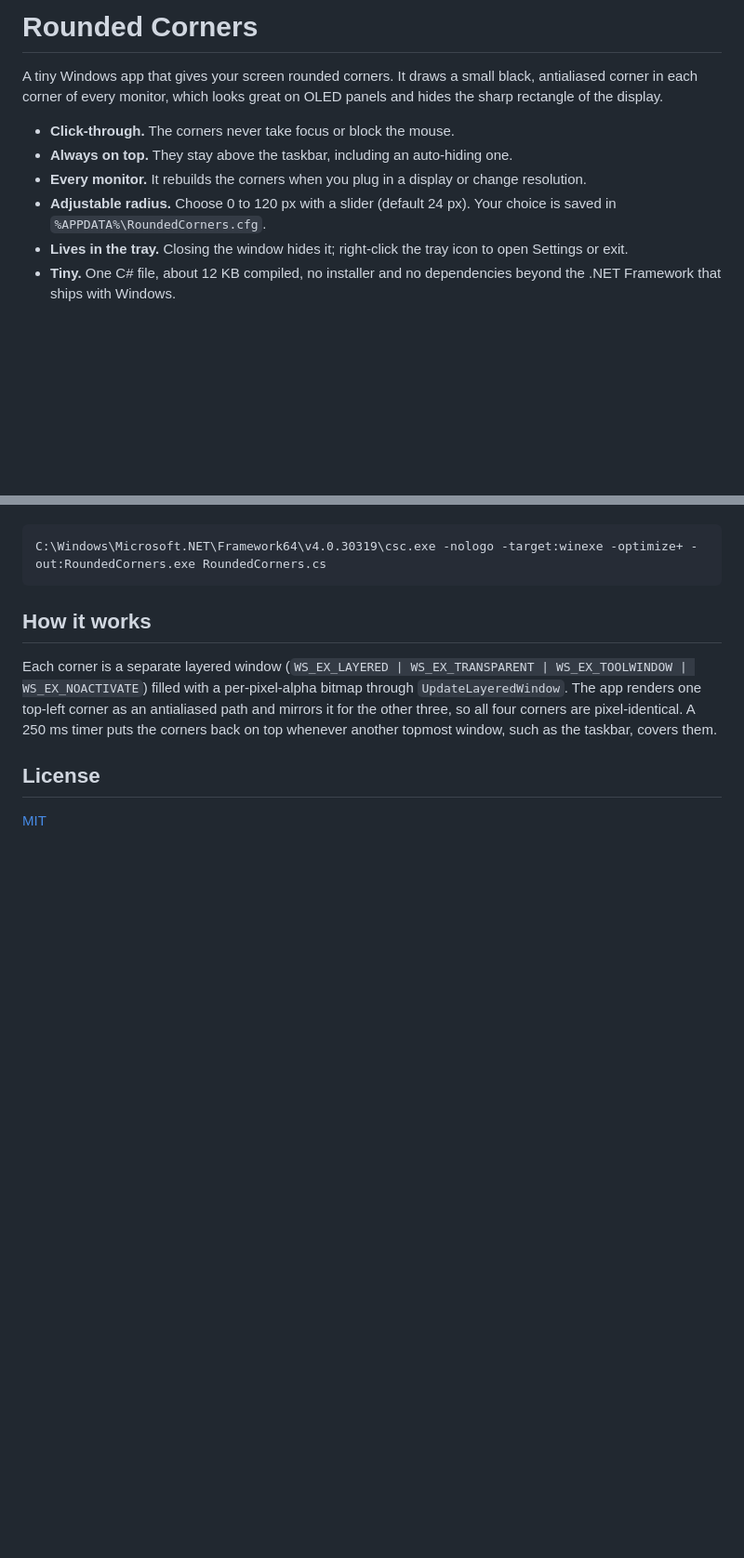
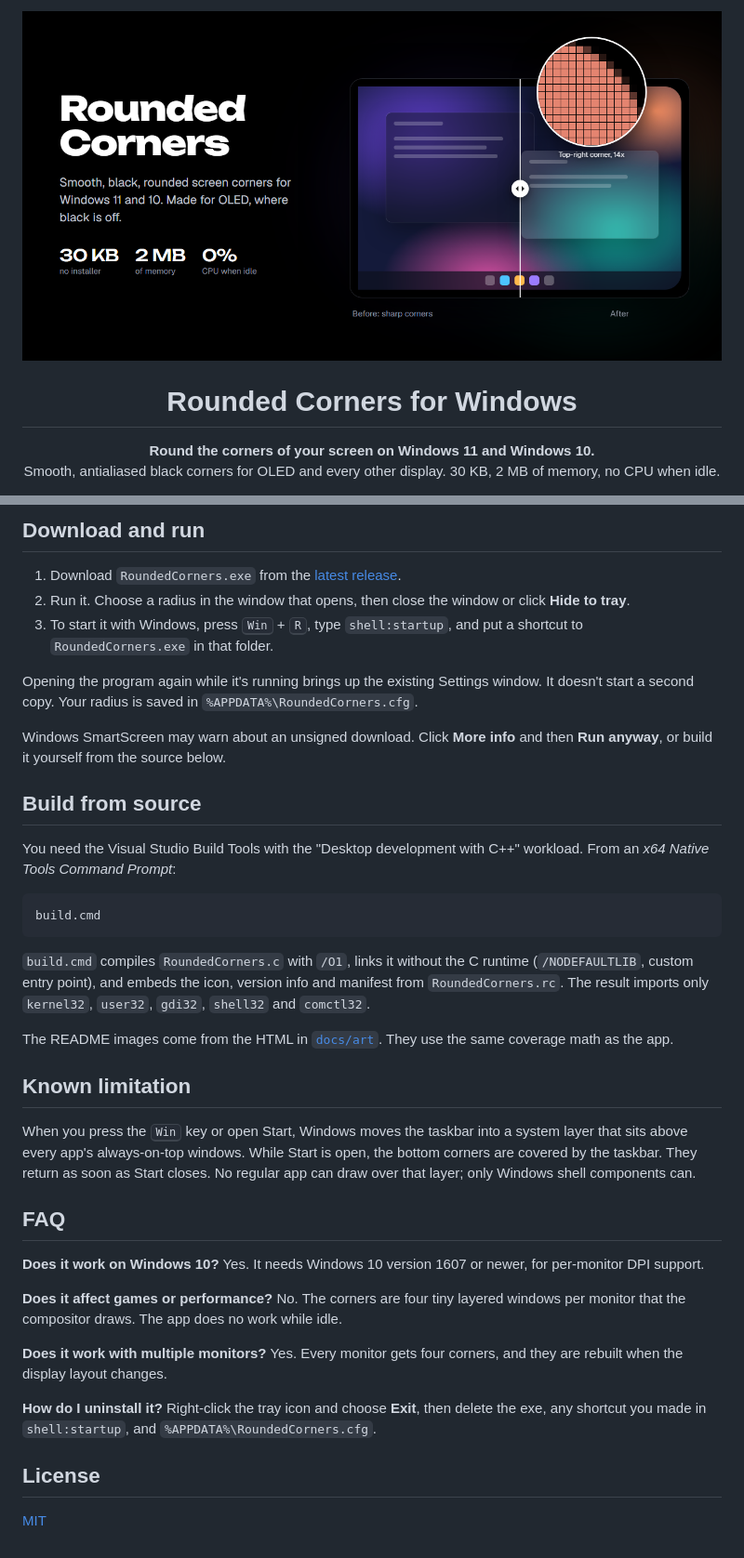
Before and after one commit to AbhiramJayasankar/rounded-corners, a Markdown page: README.md, 2 parts joined by grey strips. Shown at 93% size. GitHub-like rendering; pictures changed too: docs/hero.png (added); blank space fills up the shorter version.

Commit message:
1.1.0: rewrite in plain C (2.2 MB, 0% idle CPU), new icon, README images

````diff
--- a/README.md
+++ b/README.md
@@ -1,11 +1,11 @@
-# Rounded Corners
+<p align="center">
+  <img src="docs/hero.png" alt="Rounded Corners for Windows: smooth black antialiased rounded screen corners, 30 KB, 2 MB of memory, 0% CPU when idle" width="100%">
+</p>
 
-A tiny Windows app that gives your screen rounded corners. It draws a small black, antialiased corner in each corner of every monitor, which looks great on OLED panels and hides the sharp rectangle of the display.
+<h1 align="center">Rounded Corners for Windows</h1>
 
-- **Click-through.** The corners never take focus or block the mouse.
-- **Always on top.** They stay above the taskbar, including an auto-hiding one.
-- **Every monitor.** It rebuilds the corners when you plug in a display or change resolution.
-- **Adjustable radius.** Choose 0 to 120 px with a slider (default 24 px). Your choice is saved in `%APPDATA%\RoundedCorners.cfg`.
-- **Lives in the tray.** Closing the window hides it; right-click the tray icon to open Settings or exit.
-- **Tiny.** One C# file, about 12 KB compiled, no installer and no dependencies beyond the .NET Framework that ships with Windows.
+<p align="center">
+  <b>Round the corners of your screen on Windows 11 and Windows 10.</b><br>
+  Smooth, antialiased black corners for OLED and every other display. 30 KB, 2 MB of memory, no CPU when idle.
+</p>
 
@@ -19,11 +57,38 @@ Windows already includes the C# compiler from .NET Framework 4:
+## Download and run
+
+1. Download `RoundedCorners.exe` from the [latest release](https://github.com/AbhiramJayasankar/rounded-corners/releases/latest).
+2. Run it. Choose a radius in the window that opens, then close the window or click **Hide to tray**.
+3. To start it with Windows, press <kbd>Win</kbd> + <kbd>R</kbd>, type `shell:startup`, and put a shortcut to `RoundedCorners.exe` in that folder.
+
+Opening the program again while it's running brings up the existing Settings window. It doesn't start a second copy. Your radius is saved in `%APPDATA%\RoundedCorners.cfg`.
+
+Windows SmartScreen may warn about an unsigned download. Click **More info** and then **Run anyway**, or build it yourself from the source below.
+
+## Build from source
+
+You need the Visual Studio Build Tools with the "Desktop development with C++" workload. From an *x64 Native Tools Command Prompt*:
 
 ```bat
-C:\Windows\Microsoft.NET\Framework64\v4.0.30319\csc.exe -nologo -target:winexe -optimize+ -out:RoundedCorners.exe RoundedCorners.cs
+build.cmd
 ```
 
-## How it works
+`build.cmd` compiles `RoundedCorners.c` with `/O1`, links it without the C runtime (`/NODEFAULTLIB`, custom entry point), and embeds the icon, version info and manifest from `RoundedCorners.rc`. The result imports only `kernel32`, `user32`, `gdi32`, `shell32` and `comctl32`.
 
-Each corner is a separate layered window (`WS_EX_LAYERED | WS_EX_TRANSPARENT | WS_EX_TOOLWINDOW | WS_EX_NOACTIVATE`) filled with a per-pixel-alpha bitmap through `UpdateLayeredWindow`. The app renders one top-left corner as an antialiased path and mirrors it for the other three, so all four corners are pixel-identical. A 250 ms timer puts the corners back on top whenever another topmost window, such as the taskbar, covers them.
+The README images come from the HTML in [`docs/art`](docs/art). They use the same coverage math as the app.
+
+## Known limitation
+
+When you press the <kbd>Win</kbd> key or open Start, Windows moves the taskbar into a system layer that sits above every app's always-on-top windows. While Start is open, the bottom corners are covered by the taskbar. They return as soon as Start closes. No regular app can draw over that layer; only Windows shell components can.
+
+## FAQ
+
+**Does it work on Windows 10?** Yes. It needs Windows 10 version 1607 or newer, for per-monitor DPI support.
+
+**Does it affect games or performance?** No. The corners are four tiny layered windows per monitor that the compositor draws. The app does no work while idle.
+
+**Does it work with multiple monitors?** Yes. Every monitor gets four corners, and they are rebuilt when the display layout changes.
+
+**How do I uninstall it?** Right-click the tray icon and choose **Exit**, then delete the exe, any shortcut you made in `shell:startup`, and `%APPDATA%\RoundedCorners.cfg`.
 
 ## License
 
````
Also changed, not shown: other parts of README.md (+42 -4 lines), CHANGELOG.md (added, +25 -0 lines), docs/antialiasing.png (added), docs/footprint.png (added), docs/logo.png (added), 13 other files.
